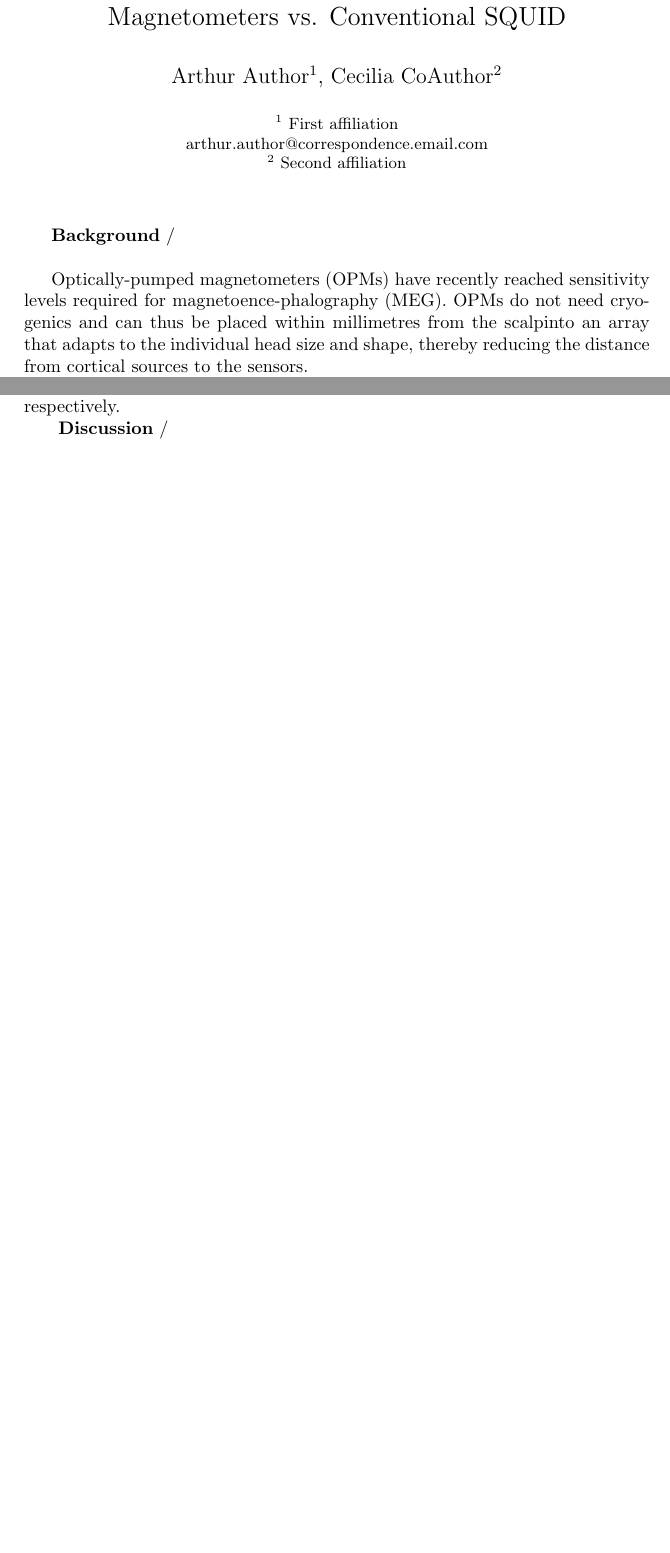
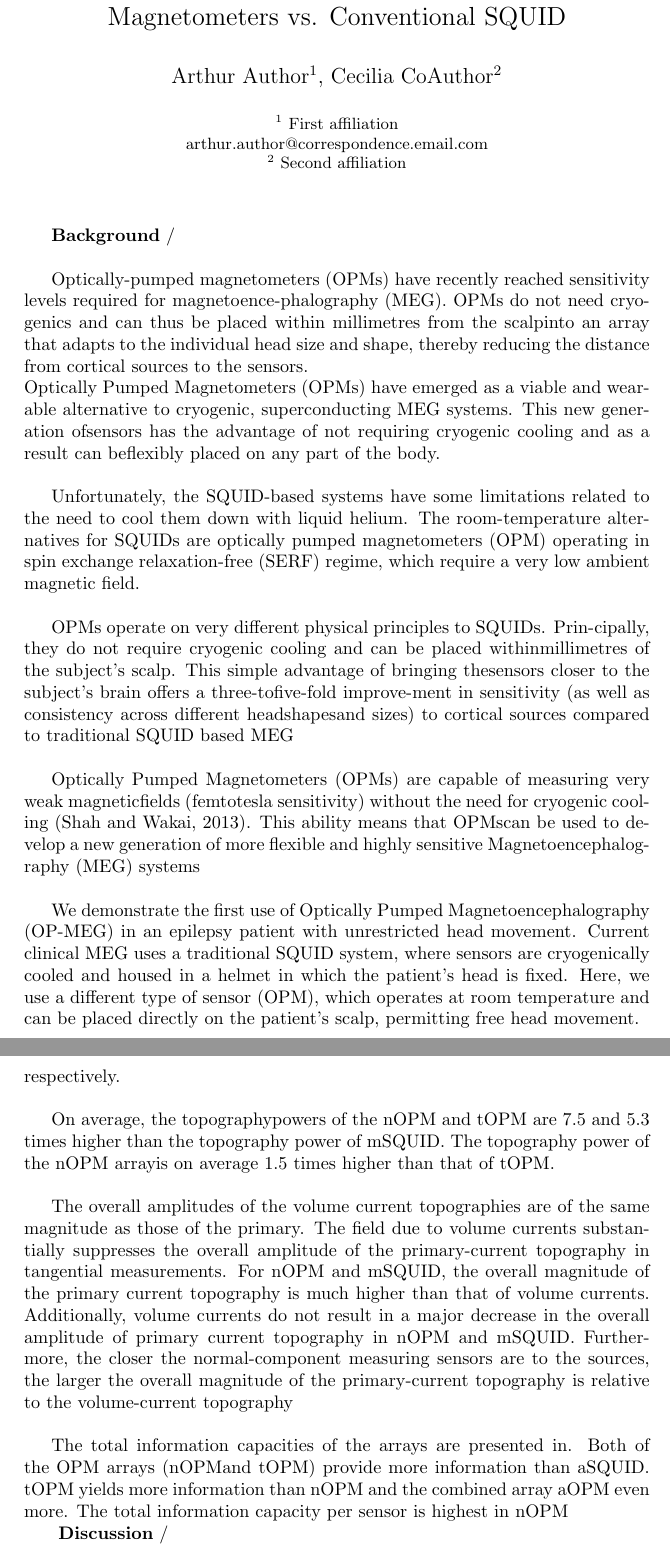
Before and after one commit to zahransa/abstract, a LaTeX document (main.tex): two parts of pages 1 and 2 of 2 before the commit and two parts of pages 1 and 3 of 3 after it, joined at a grey line, cut so that both start at the same text, the shorter picture padded with empty space. Compiled offline with pdfLaTeX.

Commit message:
Updates from Overleaf

```diff
--- a/main.tex
+++ b/main.tex
@@ -34,9 +34,16 @@ $^2$ Second affiliation
 \normalsize
 \textbf{Background} / \\
 
-Optically-pumped magnetometers (OPMs) have recently reached sensitivity levels required for magnetoence-phalography (MEG). OPMs do not need cryogenics and can thus be placed within millimetres from the scalpinto an array that adapts to the individual head size and shape, thereby reducing the distance from cortical sources to the sensors.
+Optically-pumped magnetometers (OPMs) have recently reached sensitivity levels required for magnetoence-phalography (MEG). OPMs do not need cryogenics and can thus be placed within millimetres from the scalpinto an array that adapts to the individual head size and shape, thereby reducing the distance from cortical sources to the sensors.\\
+Optically Pumped Magnetometers (OPMs) have emerged as a viable and wearable alternative to cryogenic, superconducting MEG systems. This new generation ofsensors has the advantage of not requiring cryogenic cooling and as a result can beflexibly placed on any part of the body. \\
 
+Unfortunately, the SQUID-based systems have some limitations related to the need to cool them down with liquid helium. The room-temperature alternatives for SQUIDs are optically pumped magnetometers (OPM) operating in spin exchange relaxation-free (SERF) regime, which require a very low ambient magnetic field.\\
 
+OPMs operate on very different physical principles to SQUIDs. Prin-cipally, they do not require cryogenic cooling and can be placed withinmillimetres of the subject's scalp. This simple advantage of bringing thesensors closer to the subject's brain offers a three-tofive-fold improve-ment in sensitivity (as well as consistency across different headshapesand sizes) to cortical sources compared to traditional SQUID based MEG \\
+
+Optically Pumped Magnetometers (OPMs) are capable of measuring very weak magneticfields (femtotesla sensitivity) without the need for cryogenic cooling (Shah and Wakai, 2013). This ability means that OPMscan be used to develop a new generation of more flexible and highly sensitive Magnetoencephalography (MEG) systems \\
+
+We demonstrate the first use of Optically Pumped Magnetoencephalography (OP‐MEG) in an epilepsy patient with unrestricted head movement. Current clinical MEG uses a traditional SQUID system, where sensors are cryogenically cooled and housed in a helmet in which the patient’s head is fixed. Here, we use a different type of sensor (OPM), which operates at room temperature and can be placed directly on the patient’s scalp, permitting free head movement.
 
 \textbf{Methods} /  \\
 
@@ -62,7 +72,14 @@ array.
 
 The median value for the ratio of the signal magnitude for the source orientation of the lowest and the highest sensitivity was 0.06 for MEG and *0.63° for OPM.
 
- Volume currents reduced the signals of primary currents on average by 10\% , 72\% and 15\% in nOPM, tOPM andSQUID magnetometers, respectively. The information capacities of the OPM arrays were clearly higher than that of the SQUID array. The dipole-localization accuracies of the arrays were similar while the minimum-norm-based point-spread functions were on average 2.4 and 2.5 times more spread for the SQUID array compared to nOPM and tOPM arrays, respectively.
+ Volume currents reduced the signals of primary currents on average by 10\% , 72\% and 15\% in nOPM, tOPM andSQUID magnetometers, respectively. The information capacities of the OPM arrays were clearly higher than that of the SQUID array. The dipole-localization accuracies of the arrays were similar while the minimum-norm-based point-spread functions were on average 2.4 and 2.5 times more spread for the SQUID array compared to nOPM and tOPM arrays, respectively.\\
+
+
+ On average, the topographypowers of the nOPM and tOPM are 7.5 and 5.3 times higher than the topography power of mSQUID. The topography power of the nOPM arrayis on average 1.5 times higher than that of tOPM.\\
+
+The overall amplitudes of the volume current topographies are of the same magnitude as those of the primary. The field due to volume currents substantially suppresses the overall amplitude of the primary-current topography in tangential measurements. For nOPM and mSQUID, the overall magnitude of the primary current topography is much higher than that of volume currents. Additionally, volume currents do not result in a major decrease in the overall amplitude of primary current topography in nOPM and mSQUID. Furthermore, the closer the normal-component measuring sensors are to the sources, the larger the overall magnitude of the primary-current topography is relative to the volume-current topography\\
+
+The total information capacities of the arrays are presented in. Both of the OPM arrays (nOPMand tOPM) provide more information than aSQUID. tOPM yields more information than nOPM and the combined array aOPM even more. The total information capacity per sensor is highest in nOPM
 
 \textbf{ Discussion} / \\
 
```
Also changed, not shown: main.tex (3 more changed lines).
